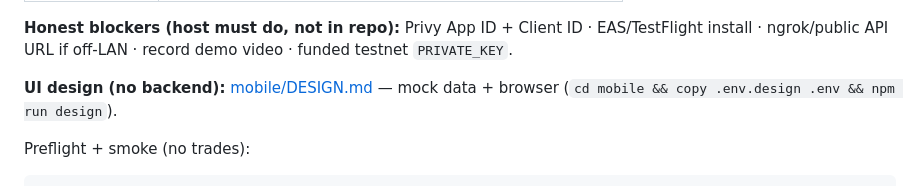
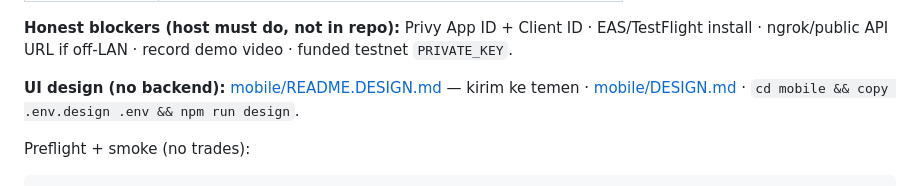
Before and after one commit to IrrhammCode/Hunch, a Markdown page: README.md, the part around the change. Rendered like a GitHub page.

```diff
--- a/README.md
+++ b/README.md
@@ -22,7 +22,7 @@ Swipe UP or DOWN on 60-second fully onchain markets, built on Monad.
 
 **Honest blockers (host must do, not in repo):** Privy App ID + Client ID · EAS/TestFlight install · ngrok/public API URL if off-LAN · record demo video · funded testnet `PRIVATE_KEY`.
 
-**UI design (no backend):** [mobile/DESIGN.md](mobile/DESIGN.md) — mock data + browser (`cd mobile && copy .env.design .env && npm run design`).
+**UI design (no backend):** [mobile/README.DESIGN.md](mobile/README.DESIGN.md) — kirim ke temen · [mobile/DESIGN.md](mobile/DESIGN.md) · `cd mobile && copy .env.design .env && npm run design`.
 
 Preflight + smoke (no trades):
 
```
Also changed, not shown: mobile/README.DESIGN.md (added, +160 -0 lines), mobile/README.md (+2 -1 lines).
